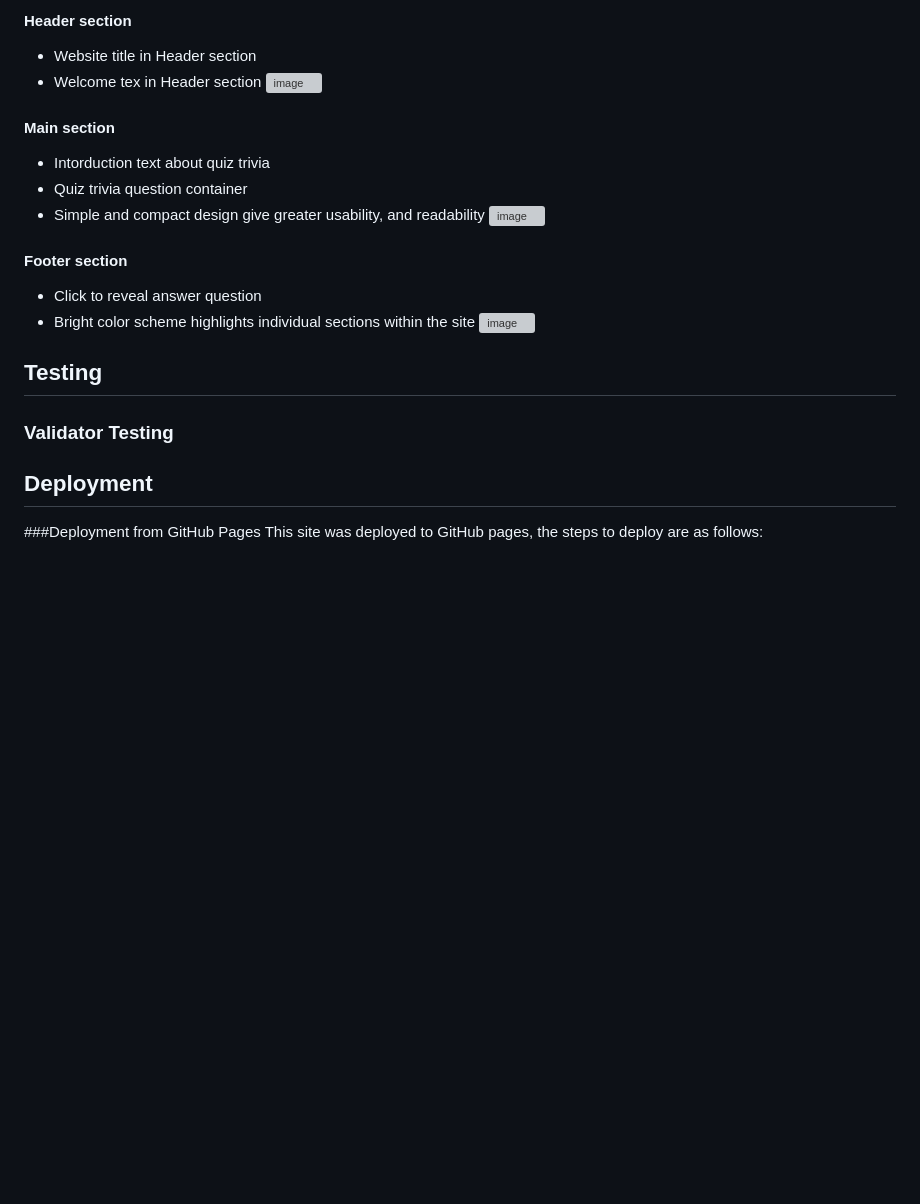
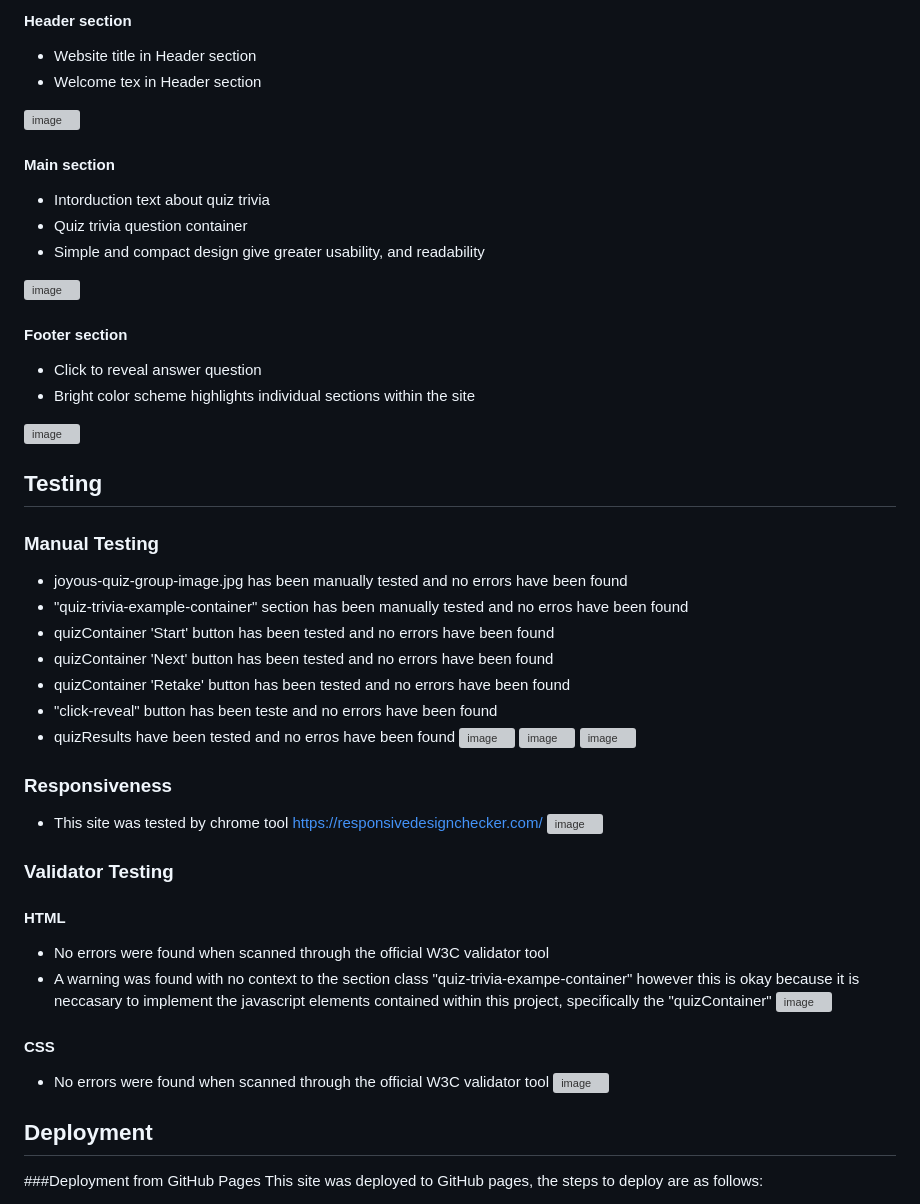
Before and after one commit to ProgramCodeMasterA/top-quiz, a Markdown page: README.md, the part around the change. Rendered like a GitHub page; blank space fills up the shorter version; grey boxes are pictures that could not be loaded.

Commit message:
Update README.md
Add Manual Testing information, Add Validation Testing information

```diff
--- a/README.md
+++ b/README.md
@@ -10,25 +10,49 @@ This is the Top Quiz project, a website with the purpose of offering those with
 #### Header section
 - Website title in Header section
 - Welcome tex in Header section
+
 ![image](https://github.com/user-attachments/assets/0f917a46-e715-40aa-8a12-fd7025e8c77a)
 
 #### Main section
 - Intorduction text about quiz trivia
 - Quiz trivia question container
 - Simple and compact design give greater usability, and readability
+
 ![image](https://github.com/user-attachments/assets/8e234fe7-c8e5-4102-b6b1-4c23daf292b1)
 
 #### Footer section
 - Click to reveal answer question
 - Bright color scheme highlights individual sections within the site
+
 ![image](https://github.com/user-attachments/assets/87a83436-679e-4363-9878-43b85efd47b1)
 
 
 ## Testing
+### Manual Testing
+- joyous-quiz-group-image.jpg has been manually tested and no errors have been found
+- "quiz-trivia-example-container" section has been manually tested and no erros have been found
+- quizContainer 'Start' button has been tested and no errors have been found
+- quizContainer 'Next' button has been tested and no errors have been found
+- quizContainer 'Retake' button has been tested and no errors have been found
+- "click-reveal" button has been teste and no errors have been found
+- quizResults have been tested and no erros have been found
+![image](https://github.com/user-attachments/assets/be09a8c5-29db-4279-b56a-aea7a2b27d27)
+![image](https://github.com/user-attachments/assets/49f2d90b-1621-435d-b6ac-5a8a3f38a7e1)
+![image](https://github.com/user-attachments/assets/c77584eb-91f3-4eee-a19d-27fe61aff312)
 
+### Responsiveness
+- This site was tested by chrome tool https://responsivedesignchecker.com/
+![image](https://github.com/user-attachments/assets/3d045e1b-10d6-41a0-99e7-0ece5c1f4264)
 
 ### Validator Testing
+#### HTML
+- No errors were found when scanned through the official W3C validator tool
+- A warning was found with no context to the section class "quiz-trivia-exampe-container" however this is okay because it is neccasary to implement the javascript elements contained within this project, specifically the "quizContainer"
+![image](https://github.com/user-attachments/assets/b1d321e9-11fc-473b-b7cc-008a0e4ee1c2)
 
+#### CSS
+- No errors were found when scanned through the official W3C validator tool
+![image](https://github.com/user-attachments/assets/1346ef18-2838-4928-9b5d-da76cda953dc)
 
 
 ## Deployment
```
